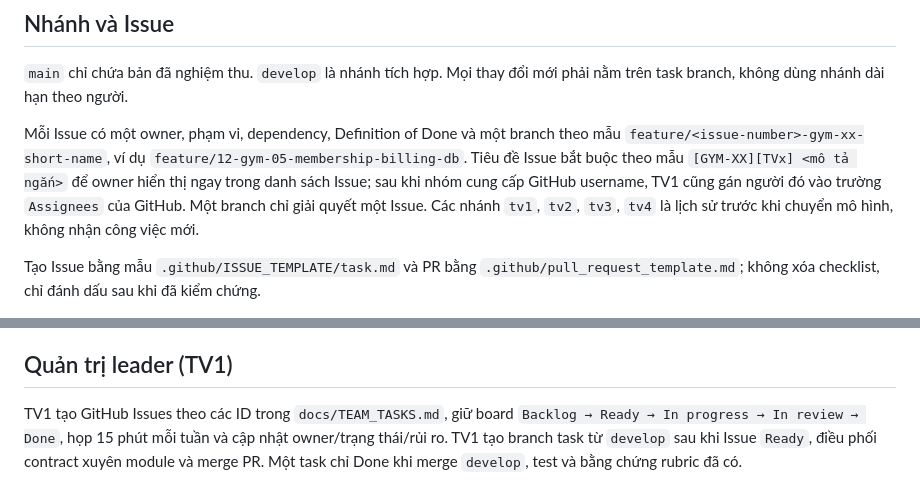
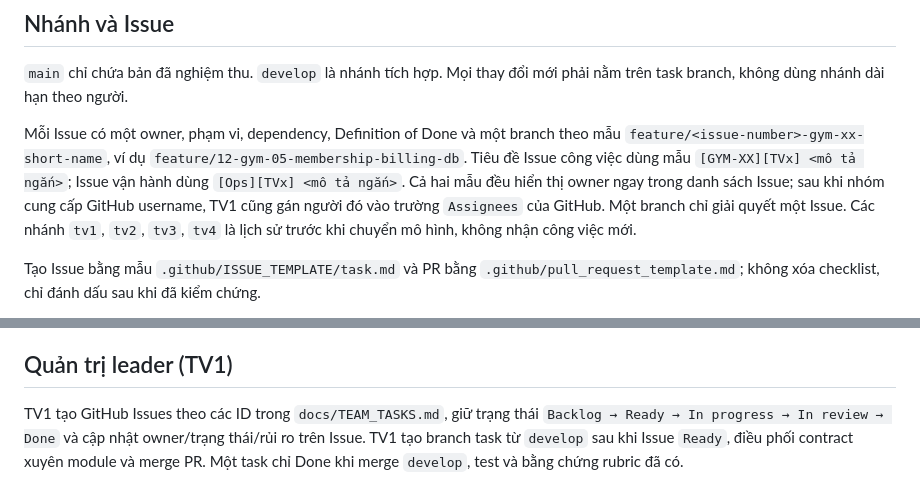
Before and after one commit to vhoanglong54/DBMS_FINALPROJECT, a Markdown page: docs/CONTRIBUTING.md, 2 parts joined by grey strips. Rendered like a GitHub page.

Commit message:
docs: clarify operational task review

```diff
--- a/docs/CONTRIBUTING.md
+++ b/docs/CONTRIBUTING.md
@@ -4,7 +4,7 @@
 
 `main` chỉ chứa bản đã nghiệm thu. `develop` là nhánh tích hợp. Mọi thay đổi mới phải nằm trên task branch, không dùng nhánh dài hạn theo người.
 
-Mỗi Issue có một owner, phạm vi, dependency, Definition of Done và một branch theo mẫu `feature/<issue-number>-gym-xx-short-name`, ví dụ `feature/12-gym-05-membership-billing-db`. Tiêu đề Issue bắt buộc theo mẫu `[GYM-XX][TVx] <mô tả ngắn>` để owner hiển thị ngay trong danh sách Issue; sau khi nhóm cung cấp GitHub username, TV1 cũng gán người đó vào trường `Assignees` của GitHub. Một branch chỉ giải quyết một Issue. Các nhánh `tv1`, `tv2`, `tv3`, `tv4` là lịch sử trước khi chuyển mô hình, không nhận công việc mới.
+Mỗi Issue có một owner, phạm vi, dependency, Definition of Done và một branch theo mẫu `feature/<issue-number>-gym-xx-short-name`, ví dụ `feature/12-gym-05-membership-billing-db`. Tiêu đề Issue công việc dùng mẫu `[GYM-XX][TVx] <mô tả ngắn>`; Issue vận hành dùng `[Ops][TVx] <mô tả ngắn>`. Cả hai mẫu đều hiển thị owner ngay trong danh sách Issue; sau khi nhóm cung cấp GitHub username, TV1 cũng gán người đó vào trường `Assignees` của GitHub. Một branch chỉ giải quyết một Issue. Các nhánh `tv1`, `tv2`, `tv3`, `tv4` là lịch sử trước khi chuyển mô hình, không nhận công việc mới.
 
 Tạo Issue bằng mẫu `.github/ISSUE_TEMPLATE/task.md` và PR bằng `.github/pull_request_template.md`; không xóa checklist, chỉ đánh dấu sau khi đã kiểm chứng.
 
@@ -68,4 +68,4 @@ Trước PR phải chạy bộ script SQL sạch, kiểm tra module app liên qu
 
 ## Quản trị leader (TV1)
 
-TV1 tạo GitHub Issues theo các ID trong `docs/TEAM_TASKS.md`, giữ board `Backlog → Ready → In progress → In review → Done`, họp 15 phút mỗi tuần và cập nhật owner/trạng thái/rủi ro. TV1 tạo branch task từ `develop` sau khi Issue `Ready`, điều phối contract xuyên module và merge PR. Một task chỉ Done khi merge `develop`, test và bằng chứng rubric đã có.
+TV1 tạo GitHub Issues theo các ID trong `docs/TEAM_TASKS.md`, giữ trạng thái `Backlog → Ready → In progress → In review → Done` và cập nhật owner/trạng thái/rủi ro trên Issue. TV1 tạo branch task từ `develop` sau khi Issue `Ready`, điều phối contract xuyên module và merge PR. Một task chỉ Done khi merge `develop`, test và bằng chứng rubric đã có.
```
